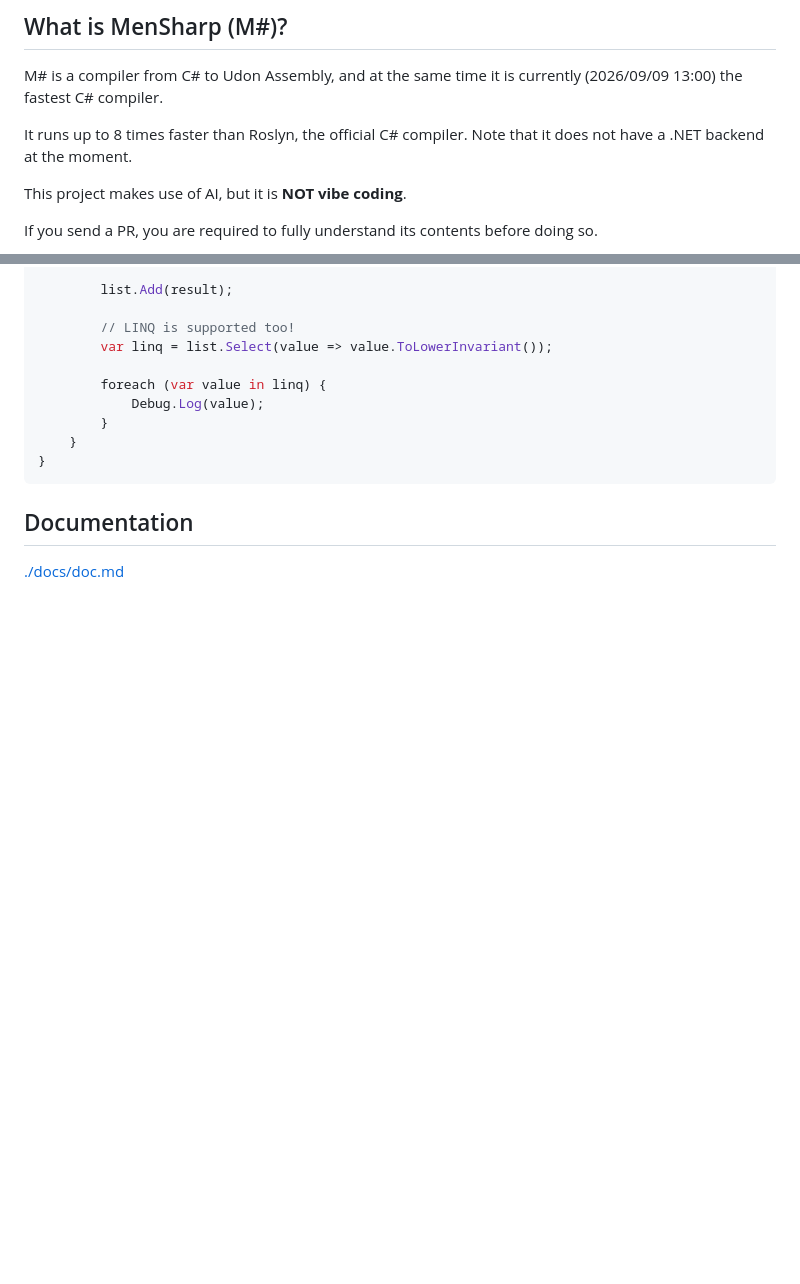
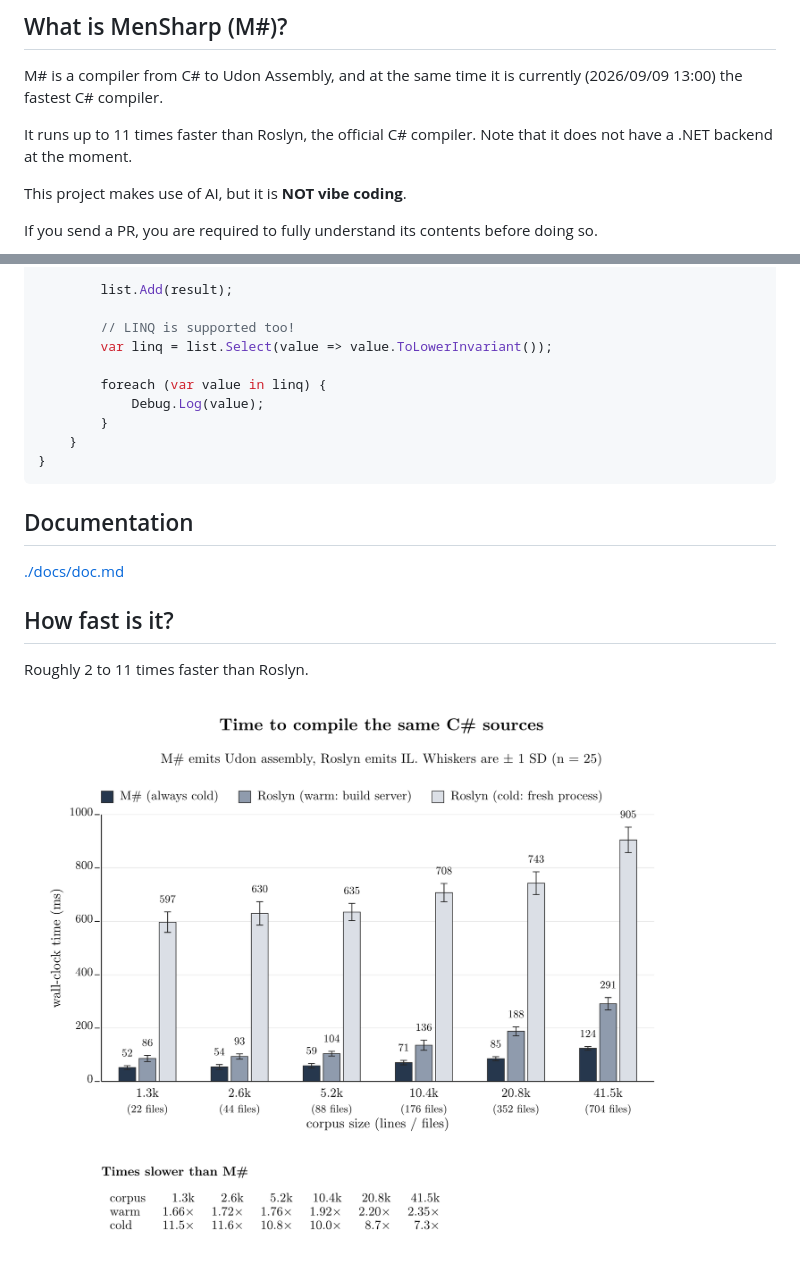
Before and after one commit to ProjectTesca/MenSharp, a Markdown page: README.md, 2 parts joined by grey strips. GitHub-like rendering; pictures changed too: docs/bench/roslyn-1.png (added); blank space fills up the shorter version.

```diff
--- a/README.md
+++ b/README.md
@@ -14,7 +14,7 @@
 
 M# is a compiler from C# to Udon Assembly, and at the same time it is currently (2026/09/09 13:00) the fastest C# compiler.
 
-It runs up to 8 times faster than Roslyn, the official C# compiler. Note that it does not have a .NET backend at the moment.
+It runs up to 11 times faster than Roslyn, the official C# compiler. Note that it does not have a .NET backend at the moment.
 
 This project makes use of AI, but it is **NOT vibe coding**.
 
@@ -62,3 +62,9 @@ public class Test : MenSharpBehaviour
 ## Documentation
 
 [./docs/doc.md](docs/doc.md)
+
+## How fast is it?
+
+Roughly 2 to 11 times faster than Roslyn.
+
+![](./docs/bench/roslyn-1.png)
```
Also changed, not shown: README.ja.md (+7 -1 lines), docs/bench/roslyn-2.png (added), docs/bench/roslyn-3.png (added), 7 other files.
